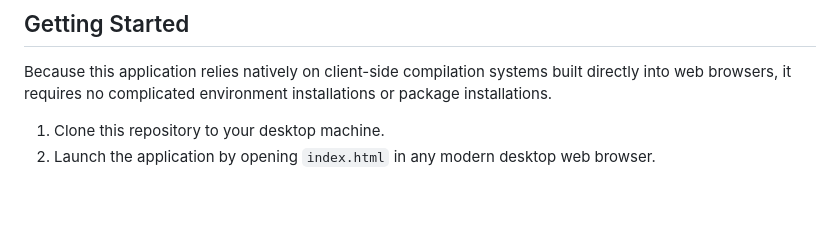
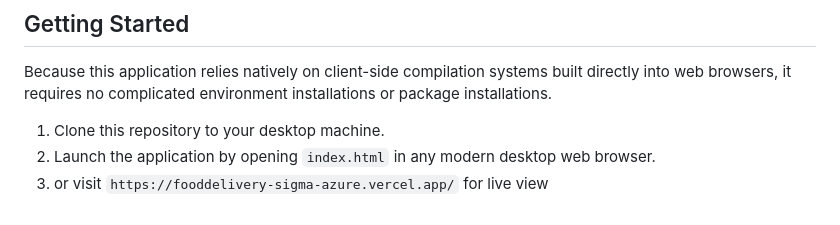
Before and after one commit to mayank200608sarkar-cmyk/fooddelivery, a Markdown page: README.md, the part around the change. Drawn GitHub-style.

Commit message:
Update README with live view link
Added a link to the live view of the application.

```diff
--- a/README.md
+++ b/README.md
@@ -56,3 +56,4 @@ Because this application relies natively on client-side compilation systems buil
 
 1. Clone this repository to your desktop machine.
 2. Launch the application by opening `index.html` in any modern desktop web browser.
+3. or visit `https://fooddelivery-sigma-azure.vercel.app/` for live view
```
